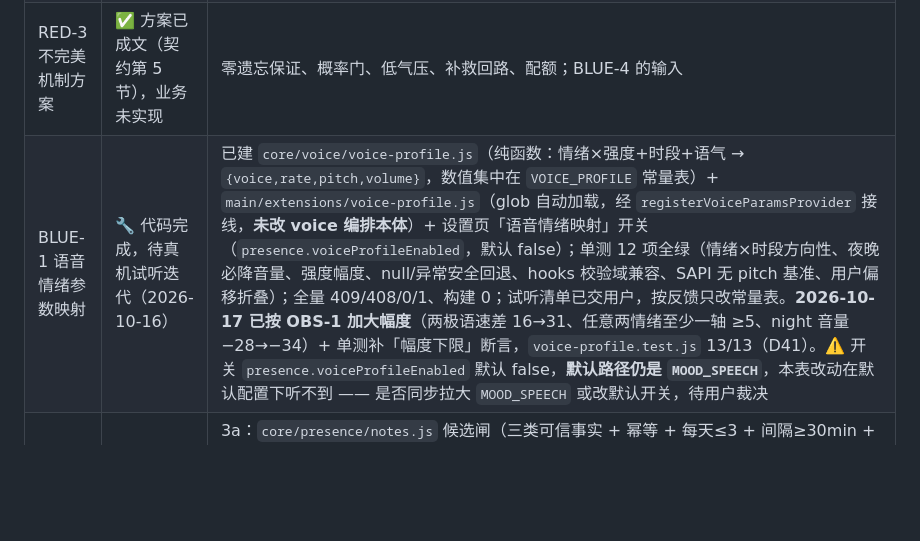
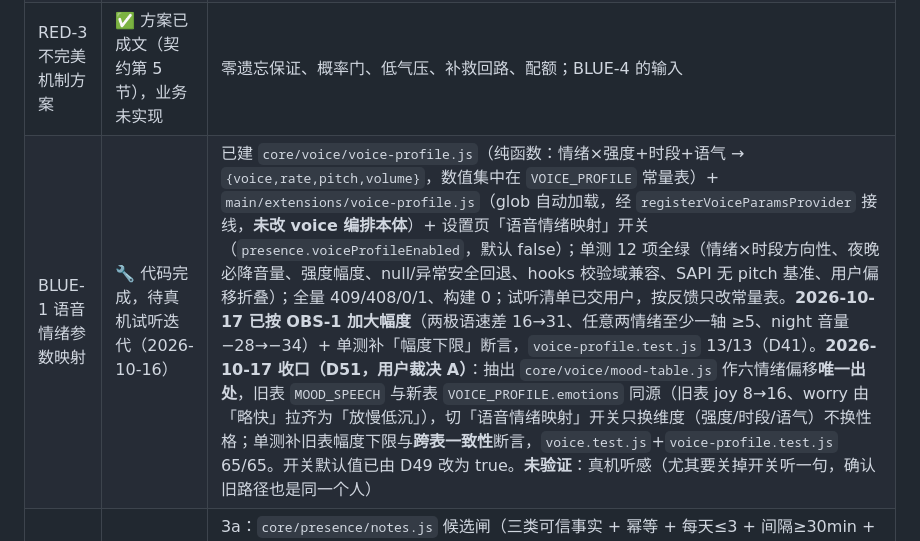
Before and after one commit to scudles/nagi, a Markdown page: docs/TASKS.md, the part around the change. Drawn GitHub-style; blank space fills up the shorter version.

Commit message:
文档：D51 两表合一（表行 + 详情节），TASKS BLUE-1 行收口

```diff
--- a/docs/TASKS.md
+++ b/docs/TASKS.md
@@ -32,7 +32,7 @@
 | RED-1 实感总契约 | ✅ 已完成并验证（2026-10-16） | `docs/实感架构契约.md`：模块签名/schema/配置/两处 hook/BLUE 设计齐全 |
 | RED-2 实感核心 | ✅ 已完成并验证（2026-10-16） | `core/presence/{circadian,away,reunion,engine,hooks}.js` + main 接线 + 3 个测试文件 + `scripts/verify-presence.mjs`；epoch 失效补丁补验通过（`presence-store.test.js` 5/5）；全量 397/396/0/1、构建 0、真机 11/11 |
 | RED-3 不完美机制方案 | ✅ 方案已成文（契约第 5 节），业务未实现 | 零遗忘保证、概率门、低气压、补救回路、配额；BLUE-4 的输入 |
-| BLUE-1 语音情绪参数映射 | 🔧 代码完成，待真机试听迭代（2026-10-16） | 已建 `core/voice/voice-profile.js`（纯函数：情绪×强度+时段+语气 → `{voice,rate,pitch,volume}`，数值集中在 `VOICE_PROFILE` 常量表）+ `main/extensions/voice-profile.js`（glob 自动加载，经 `registerVoiceParamsProvider` 接线，**未改 voice 编排本体**）+ 设置页「语音情绪映射」开关（`presence.voiceProfileEnabled`，默认 false）；单测 12 项全绿（情绪×时段方向性、夜晚必降音量、强度幅度、null/异常安全回退、hooks 校验域兼容、SAPI 无 pitch 基准、用户偏移折叠）；全量 409/408/0/1、构建 0；试听清单已交用户，按反馈只改常量表。**2026-10-17 已按 OBS-1 加大幅度**（两极语速差 16→31、任意两情绪至少一轴 ≥5、night 音量 −28→−34）+ 单测补「幅度下限」断言，`voice-profile.test.js` 13/13（D41）。⚠️ 开关 `presence.voiceProfileEnabled` 默认 false，**默认路径仍是 `MOOD_SPEECH`**，本表改动在默认配置下听不到 —— 是否同步拉大 `MOOD_SPEECH` 或改默认开关，待用户裁决 || BLUE-2 时段表现与设置页 | ✅ 已完成并真机验证（2026-10-17） | 实现 `core/presence/rhythm-pose.js` 纯映射：night/afternoon 参数叠加预设 + 模型参数过滤 + 抑制随机待机 + 归来便签入口门；`renderer/js/live2d.js` 加 `beforeModelUpdate` rhythmHook（与 redGuard/poseHook 三 hook 叠加，add 指数平滑）；`renderer/js/presence.js` 订阅主进程广播并驱动 `applyCurrentRhythm` / `onReunion` 入口；`renderer/js/main.js` 设置页「陪伴·时间感」与「高级」「打扰控制」「隐私」接线（时段表 5 边界编辑器、保存前 core 预校验、非法递增/阈值倒挂拦截）；单测 `test/rhythm-pose.test.js` 19 项；真机 `npm run verify:rhythm` **15/15**。设置页表单、时段表保存、非法边界/阈值拦截、隐私按钮真机验证通过 |
+| BLUE-1 语音情绪参数映射 | 🔧 代码完成，待真机试听迭代（2026-10-16） | 已建 `core/voice/voice-profile.js`（纯函数：情绪×强度+时段+语气 → `{voice,rate,pitch,volume}`，数值集中在 `VOICE_PROFILE` 常量表）+ `main/extensions/voice-profile.js`（glob 自动加载，经 `registerVoiceParamsProvider` 接线，**未改 voice 编排本体**）+ 设置页「语音情绪映射」开关（`presence.voiceProfileEnabled`，默认 false）；单测 12 项全绿（情绪×时段方向性、夜晚必降音量、强度幅度、null/异常安全回退、hooks 校验域兼容、SAPI 无 pitch 基准、用户偏移折叠）；全量 409/408/0/1、构建 0；试听清单已交用户，按反馈只改常量表。**2026-10-17 已按 OBS-1 加大幅度**（两极语速差 16→31、任意两情绪至少一轴 ≥5、night 音量 −28→−34）+ 单测补「幅度下限」断言，`voice-profile.test.js` 13/13（D41）。**2026-10-17 收口（D51，用户裁决 A）**：抽出 `core/voice/mood-table.js` 作六情绪偏移**唯一出处**，旧表 `MOOD_SPEECH` 与新表 `VOICE_PROFILE.emotions` 同源（旧表 joy 8→16、worry 由「略快」拉齐为「放慢低沉」），切「语音情绪映射」开关只换维度（强度/时段/语气）不换性格；单测补旧表幅度下限与**跨表一致性**断言，`voice.test.js`+`voice-profile.test.js` 65/65。开关默认值已由 D49 改为 true。**未验证**：真机听感（尤其要关掉开关听一句，确认旧路径也是同一个人） ||| BLUE-2 时段表现与设置页 | ✅ 已完成并真机验证（2026-10-17） | 实现 `core/presence/rhythm-pose.js` 纯映射：night/afternoon 参数叠加预设 + 模型参数过滤 + 抑制随机待机 + 归来便签入口门；`renderer/js/live2d.js` 加 `beforeModelUpdate` rhythmHook（与 redGuard/poseHook 三 hook 叠加，add 指数平滑）；`renderer/js/presence.js` 订阅主进程广播并驱动 `applyCurrentRhythm` / `onReunion` 入口；`renderer/js/main.js` 设置页「陪伴·时间感」与「高级」「打扰控制」「隐私」接线（时段表 5 边界编辑器、保存前 core 预校验、非法递增/阈值倒挂拦截）；单测 `test/rhythm-pose.test.js` 19 项；真机 `npm run verify:rhythm` **15/15**。设置页表单、时段表保存、非法边界/阈值拦截、隐私按钮真机验证通过 |
 | BLUE-3 环境留痕 | ✅ 已完成并真机验证（2026-10-17，外部写入按设计未开放） | 3a：`core/presence/notes.js` 候选闸（三类可信事实 + 幂等 + 每天≤3 + 间隔≥30min + 勿扰不展示 + 默认关闭 + 不虚构正文）+ 应用内查看器（工作台/桌宠入口，只读列表，如实标注「外部写入暂未开放」）；3b：`core/presence/traces.js` 规范化（白名单字段/240 字截断/幂等/条数与天数上限/`completionVerified` 恒 false）+ `main/extensions/traces.js` 接线 + `main/presence-notes.js` 落盘（默认不创建、关闭即清内存并删文件）；3c：`core/presence/anchors.js`（来源重验 + 熟悉度门槛 + ≤5% + 每天≤1 + 无锚点不掷骰），查看器只读展示、不自动开口；3d：`core/presence/ha-rules.js` 接口位（默认禁用、只产候选、逐次授权标记、不接受外部覆盖字段）。测试：`test/notes.test.js` 16 项 + `test/anchors.test.js` 16 项 + `test/notes-store.test.js` 12 项；真机 `npm run verify:notes` **12/12** |
 | BLUE-4 不完美机制 | ✅ 已完成并验证（2026-10-17） | `core/presence/imperfection.js` 纯策略：`classifyIntention`（默认 important；提醒/日程/截止时间/时间敏感/强调/敏感领域一律重要）+ `decideOptionalFollowup`（概率门只在可选表达层：概率上限 10%、默认 0、每天≤1 次、同一候选只判一次、10 分钟可恢复、重要项分支不调用随机数）+ 低气压（opt-in、非忙碌非危机、24h 一次、10–30 分钟自然恢复、安慰最多减半且每段一次、不碰互动计时）+ 补救回路（停/负面/越界识别，立即停止、每天 1 次间隔 6h、被勿扰压制仍保持停止、无辩解不求原谅）+ 每日配额与全局关闭清缓存。`main/extensions/imperfection.js` 接线：侧车状态仅内存，概率门接在**归来开口**这一可选表达入口（`agent.js handleReunion` 一处，默认概率 0 → 行为不变）。**未改 reminders 调度、承诺证据语义或安全门**，也不提供可拦截 onDue 的接口。测试：`test/imperfection.test.js` 23 项；`npm run verify:imperfection` **8/8**（120 天 seeded 模拟：重要事项 720/720 零漏送、延迟率 6.18%≤10%、每日峰值 1）；真机 `npm run verify:imperfection:ui` **4/4** |
 | BLUE-5 媒体与坐标感知 | ✅ 已完成并真机验证（2026-10-17） | 根因：①网易云桌面端（Qt/Win32）不注册 SMTC 会话，而旧实现只读 `GetCurrentSession()` 单会话 → 曲目全丢；②`musicContext()` 非 playing 一律不产出 → 暂停/停止/未知三态盲；③坐标能力从未实现。修法（A/B/C 三级全做）：A `resources/music/smtc.ps1` 改 `GetSessions()` 全量枚举 + `core/signals/music.js` 重写（`pickActiveSession` 按 playing>paused>stopped>unknown 排序选主会话，四态均出 context，无会话时明确说「没在播放」）；B 新增 `core/signals/players.js` + `resources/music/player-title.ps1`（`Get-Process.MainWindowTitle`，兼容最小化窗口）作窗口标题兜底，与 SMTC 按优先级合并；C 新增 `core/signals/geo-store.js` + `main/signals/geo.js`（WinRT Geolocator 优先，本机不可用→ipwho.is/ip-api 回退）+ `main/ipc/geo.js` + 设置页「位置信号」区。附带修：`core/monitor/privacy.js` 加 `repairBlacklist()` 修复用户设置里 GBK 乱码中文隐私规则失效；媒体探针纳入 `serialize()` 串行队列。新增/扩展测试 `test/{music-signal,players,geo-signal,monitor}.test.js`：单文件 `music-signal 5/5`、`players 4/4`、`geo-signal 3/3`、`monitor 29/29`；`npm run build` 退出 0；真机 `verify-signals` **10/10**；**端到端 `npm run verify:media-chat` 7/7**（探针→提示词→模型→界面闭环 + 陈旧实例自检）；全量（Node 24）**收口复测 512/511/0/1、0 失败**（2026-10-17 07:52；早前记录的 442/438/3/1 中 3 项失败系本会话 safe-delete 拦截项，收口时已不复现） |
```
Also changed, not shown: docs/DECISIONS.md (+11 -0 lines).
